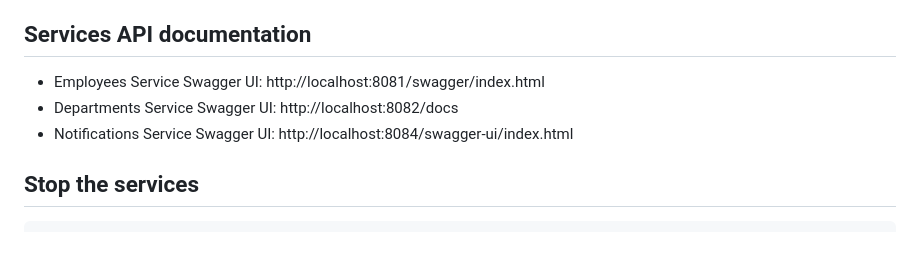
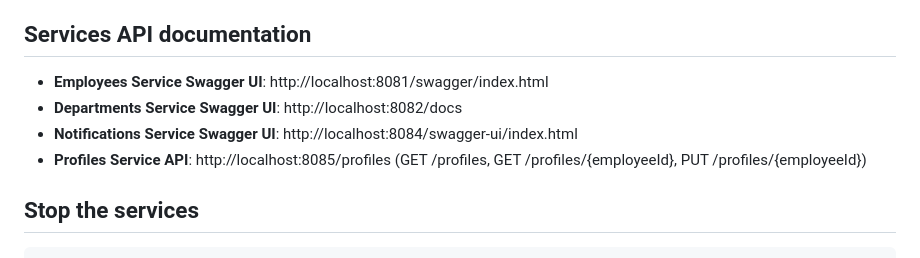
Before and after one commit to Josedzzz/microservices-fp, a Markdown page: README.md, the part around one of its changes. Drawn GitHub-style.

```diff
--- a/README.md
+++ b/README.md
@@ -70,9 +74,10 @@ You should see seven containers running:
 
 ## Services API documentation
 
-- Employees Service Swagger UI: http://localhost:8081/swagger/index.html
-- Departments Service Swagger UI: http://localhost:8082/docs
-- Notifications Service Swagger UI: http://localhost:8084/swagger-ui/index.html
+- **Employees Service Swagger UI**: http://localhost:8081/swagger/index.html
+- **Departments Service Swagger UI**: http://localhost:8082/docs
+- **Notifications Service Swagger UI**: http://localhost:8084/swagger-ui/index.html
+- **Profiles Service API**: http://localhost:8085/profiles (GET /profiles, GET /profiles/{employeeId}, PUT /profiles/{employeeId})
 
 ## Stop the services
 
```
Also changed, not shown: other parts of README.md (+31 -78 lines), microservices/profile-management/README.md (added, +86 -0 lines).
